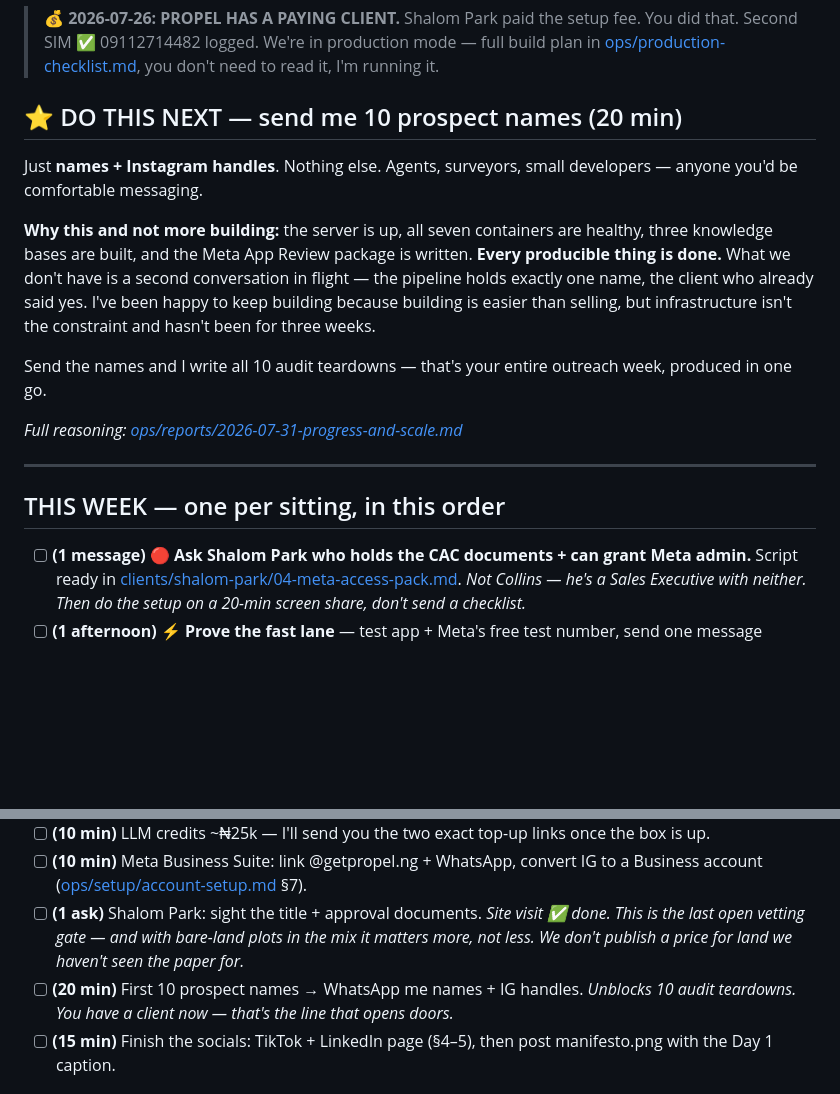
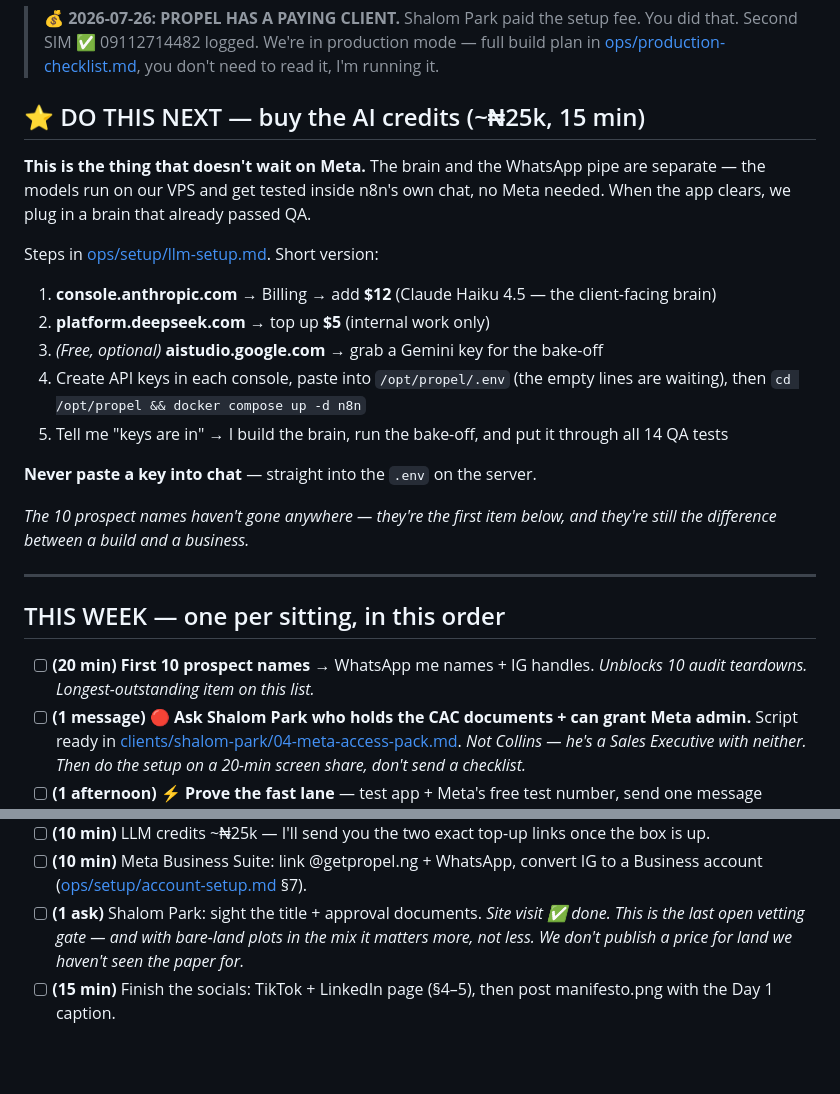
Before and after one commit to aadamola/PROPEL, a Markdown page: TODO.md, 2 parts joined by grey strips. Rendered like a GitHub page; blank space fills up the shorter version.

Commit message:
Add LLM setup guide; star the credit purchase as the Meta-independent path
Co-Authored-By: Claude Opus 5 <noreply@anthropic.com>
Claude-Session: https://claude.ai/code/session_015Zf8mwR6ehhQC2XNQTqxeT

```diff
--- a/TODO.md
+++ b/TODO.md
@@ -6,20 +6,27 @@
 
 > 💰 **2026-07-26: PROPEL HAS A PAYING CLIENT.** Shalom Park paid the setup fee. You did that. Second SIM ✅ 09112714482 logged. We're in production mode — full build plan in [ops/production-checklist.md](ops/production-checklist.md), you don't need to read it, I'm running it.
 
-## ⭐ DO THIS NEXT — send me 10 prospect names (20 min)
+## ⭐ DO THIS NEXT — buy the AI credits (~₦25k, 15 min)
 
-Just **names + Instagram handles**. Nothing else. Agents, surveyors, small developers — anyone you'd be comfortable messaging.
+**This is the thing that doesn't wait on Meta.** The brain and the WhatsApp pipe are separate — the models run on our VPS and get tested inside n8n's own chat, no Meta needed. When the app clears, we plug in a brain that already passed QA.
 
-**Why this and not more building:** the server is up, all seven containers are healthy, three knowledge bases are built, and the Meta App Review package is written. **Every producible thing is done.** What we don't have is a second conversation in flight — the pipeline holds exactly one name, the client who already said yes. I've been happy to keep building because building is easier than selling, but infrastructure isn't the constraint and hasn't been for three weeks.
+Steps in [ops/setup/llm-setup.md](ops/setup/llm-setup.md). Short version:
 
-Send the names and I write all 10 audit teardowns — that's your entire outreach week, produced in one go.
+1. **console.anthropic.com** → Billing → add **$12** (Claude Haiku 4.5 — the client-facing brain)
+2. **platform.deepseek.com** → top up **$5** (internal work only)
+3. *(Free, optional)* **aistudio.google.com** → grab a Gemini key for the bake-off
+4. Create API keys in each console, paste into `/opt/propel/.env` (the empty lines are waiting), then `cd /opt/propel && docker compose up -d n8n`
+5. Tell me "keys are in" → I build the brain, run the bake-off, and put it through all 14 QA tests
 
-*Full reasoning: [ops/reports/2026-07-31-progress-and-scale.md](ops/reports/2026-07-31-progress-and-scale.md)*
+**Never paste a key into chat** — straight into the `.env` on the server.
+
+*The 10 prospect names haven't gone anywhere — they're the first item below, and they're still the difference between a build and a business.*
 
 ---
 
 ## THIS WEEK — one per sitting, in this order
 
+- [ ] **(20 min)** **First 10 prospect names** → WhatsApp me names + IG handles. *Unblocks 10 audit teardowns. Longest-outstanding item on this list.*
 - [ ] **(1 message)** 🔴 **Ask Shalom Park who holds the CAC documents + can grant Meta admin.** Script ready in [clients/shalom-park/04-meta-access-pack.md](clients/shalom-park/04-meta-access-pack.md). *Not Collins — he's a Sales Executive with neither. Then do the setup on a 20-min screen share, don't send a checklist.*
 - [ ] **(1 afternoon)** ⚡ **Prove the fast lane** — test app + Meta's free test number, send one message ([ops/setup/meta-app-setup.md](ops/setup/meta-app-setup.md) §9b Step 0). *Settles whether App Review is needed before we promise them a date.*
 - [ ] **(1 conversation)** 💰 **Confirm the Shalom Park care fee and commission rate.** *Possibly revenue already owed — MRR currently reads zero because nothing is confirmed as started. Ask what the setup fee covered, when the ₦250k/mo begins, and pin the commission %.*
@@ -28,7 +35,6 @@ Send the names and I write all 10 audit teardowns — that's your entire outreac
 - [ ] **(10 min)** LLM credits ~₦25k — I'll send you the two exact top-up links once the box is up.
 - [ ] **(10 min)** Meta Business Suite: link @getpropel.ng + WhatsApp, convert IG to a Business account ([ops/setup/account-setup.md](ops/setup/account-setup.md) §7).
 - [ ] **(1 ask)** Shalom Park: sight the title + approval documents. *Site visit ✅ done. This is the last open vetting gate — and with bare-land plots in the mix it matters more, not less. We don't publish a price for land we haven't seen the paper for.*
-- [ ] **(20 min)** First 10 prospect names → WhatsApp me names + IG handles. *Unblocks 10 audit teardowns. You have a client now — that's the line that opens doors.*
 - [ ] **(15 min)** Finish the socials: TikTok + LinkedIn page (§4–5), then post manifesto.png with the Day 1 caption.
 
 ## NOT YET — ignore these (I'll star them when it's time)
```
Also changed, not shown: ops/setup/llm-setup.md (added, +59 -0 lines).
